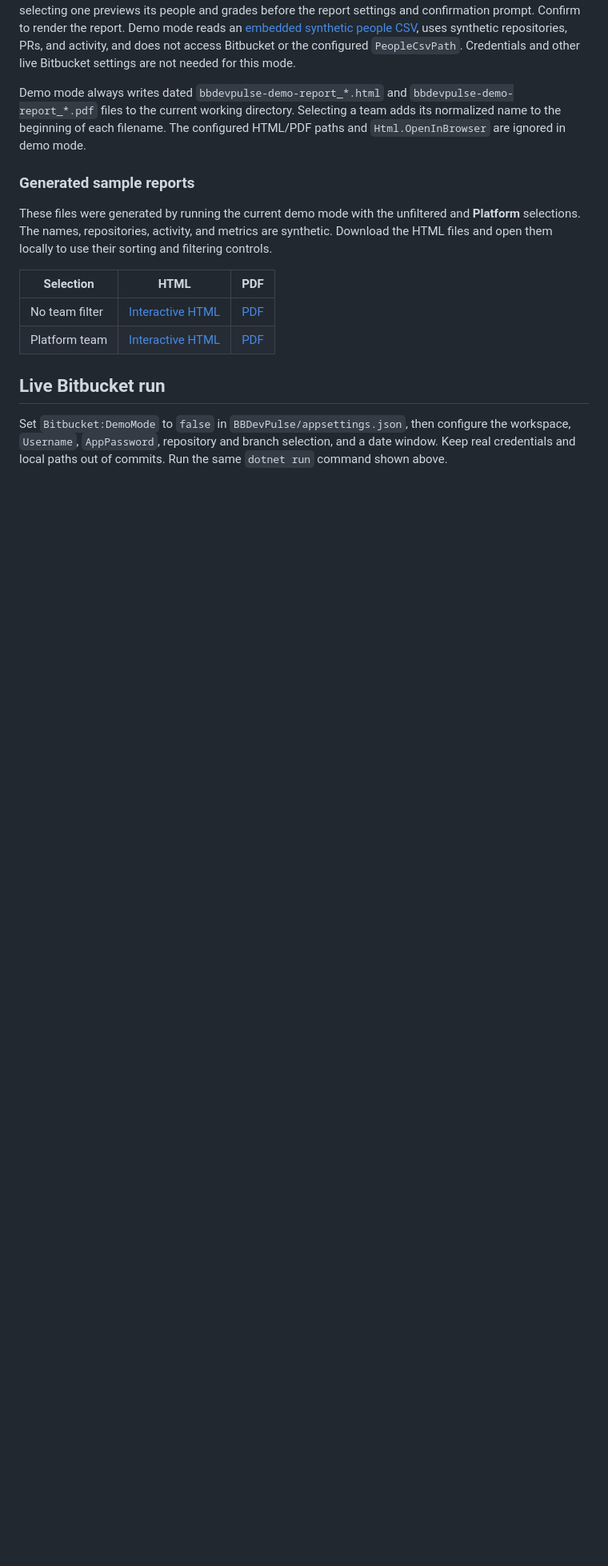
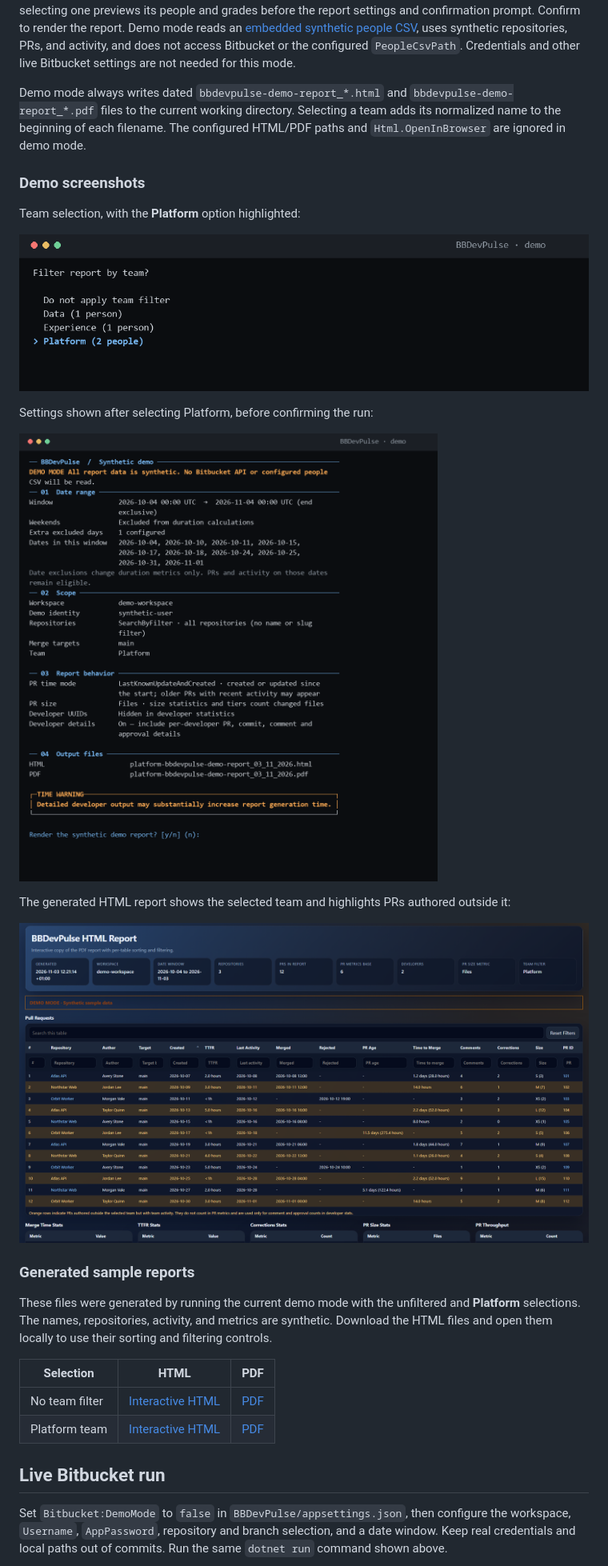
Before and after one commit to ntulenev/BBDevPulse, a Markdown page: README.md, the part around the change. Shown at 80% size. Rendered like a GitHub page; pictures changed too: screenshots/demo-html-report.png (added), screenshots/demo-start-settings.png (added), screenshots/demo-team-filter.png (added); blank space fills up the shorter version.

Commit message:
Add demo walkthrough screenshots to README

```diff
--- a/README.md
+++ b/README.md
@@ -15,6 +15,20 @@ dotnet run --project BBDevPulse/BBDevPulse.csproj
 Choose **Do not apply team filter** or one of the synthetic teams. The menu shows a count for each team; selecting one previews its people and grades before the report settings and confirmation prompt. Confirm to render the report. Demo mode reads an [embedded synthetic people CSV](BBDevPulse/Demo/people.csv), uses synthetic repositories, PRs, and activity, and does not access Bitbucket or the configured `PeopleCsvPath`. Credentials and other live Bitbucket settings are not needed for this mode.
 
 Demo mode always writes dated `bbdevpulse-demo-report_*.html` and `bbdevpulse-demo-report_*.pdf` files to the current working directory. Selecting a team adds its normalized name to the beginning of each filename. The configured HTML/PDF paths and `Html.OpenInBrowser` are ignored in demo mode.
+
+### Demo screenshots
+
+Team selection, with the **Platform** option highlighted:
+
+![Demo terminal team-filter selection](screenshots/demo-team-filter.png)
+
+Settings shown after selecting Platform, before confirming the run:
+
+![Demo terminal startup settings and confirmation prompt](screenshots/demo-start-settings.png)
+
+The generated HTML report shows the selected team and highlights PRs authored outside it:
+
+![Synthetic Platform HTML report](screenshots/demo-html-report.png)
 
 ### Generated sample reports
 
```
